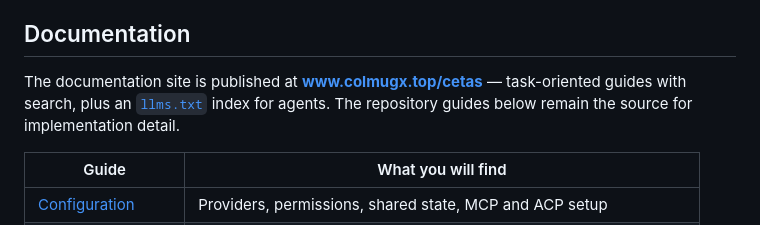
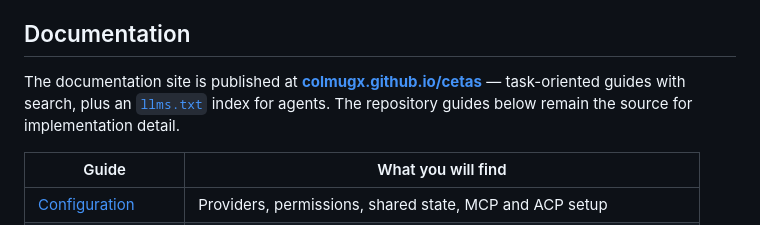
Before and after one commit to colmugx/cetas, a Markdown page: README.md, the part around one of its changes. GitHub-like rendering.

Commit message:
chore: Update documentation links in README.md

```diff
--- a/README.md
+++ b/README.md
@@ -123,7 +123,7 @@ Posoco provides the agent foundation and extension ports. Cetas owns the product
 
 ## Documentation
 
-The documentation site is published at **[www.colmugx.top/cetas](https://www.colmugx.top/cetas/)** — task-oriented guides with search, plus an [`llms.txt`](https://www.colmugx.top/cetas/llms.txt) index for agents. The repository guides below remain the source for implementation detail.
+The documentation site is published at **[colmugx.github.io/cetas](https://colmugx.github.io/cetas/)** — task-oriented guides with search, plus an [`llms.txt`](https://colmugx.github.io/cetas/llms.txt) index for agents. The repository guides below remain the source for implementation detail.
 
 | Guide | What you will find |
 | --- | --- |
```
Also changed, not shown: other parts of README.md (+1 -1 lines).
